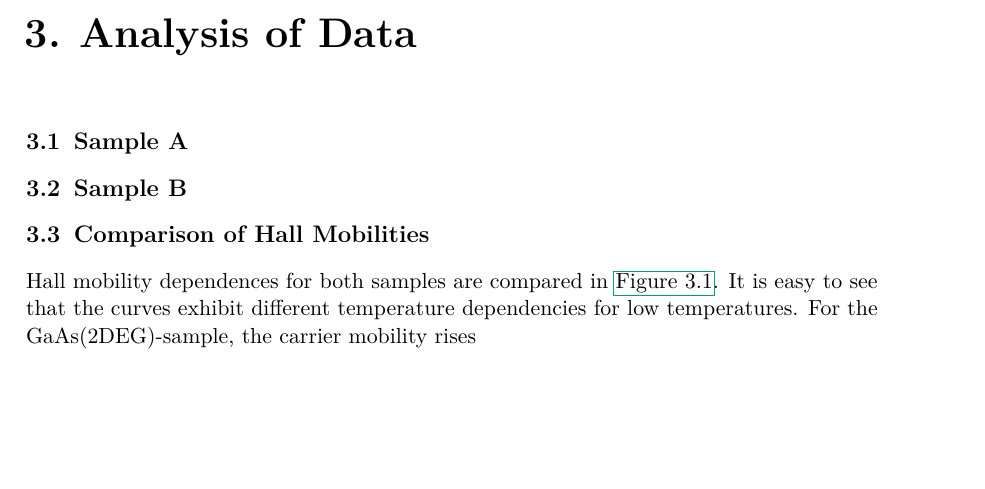
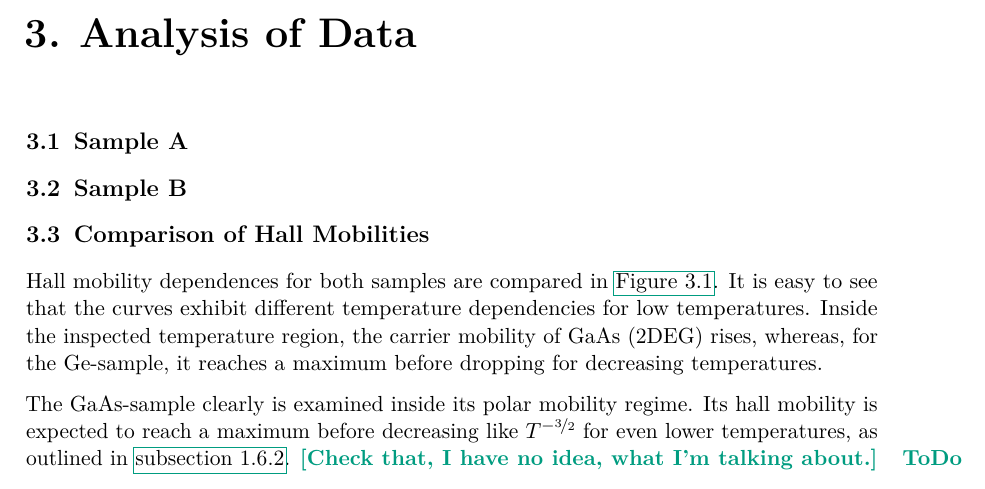
Before and after one commit to martin2250/P4-Physikalisches-Fortgeschrittenenpraktikum, a LaTeX document (03-Hall-Effect/03-Hall-Effect.tex, which reads 03-Hall-Effect/chap/02-data.tex): part of page 10 of 11, cut so that both start at the same text, the shorter picture padded with empty space. Compiled offline with pdfLaTeX; a LaTeX package or settings file that is missing is left out.

Commit message:
03 - not the slightest idea what I'm talking about

```diff
--- a/03-Hall-Effect/chap/02-data.tex
+++ b/03-Hall-Effect/chap/02-data.tex
@@ -14,4 +14,6 @@
 
 Hall mobility dependences for both samples are compared in \autoref{fig:mob-comp}.
 It is easy to see that the curves exhibit different temperature dependencies for low temperatures.
-For the GaAs(2DEG)-sample, the carrier mobility rises
+Inside the inspected temperature region, the carrier mobility of GaAs (2DEG) rises, whereas, for the Ge-sample, it reaches a maximum before dropping for decreasing temperatures.
+
+The GaAs-sample clearly is examined inside its polar mobility regime. Its hall mobility is expected to reach a maximum before decreasing like $T^{-\nicefrac{3}{2}}$ for even lower temperatures, as outlined in \autoref{subsec:phonons}. \todo{Check that, I have no idea, what I'm talking about.}
```
Also changed, not shown: 03-Hall-Effect/chap/00-intro.tex (+1 -1 lines).
